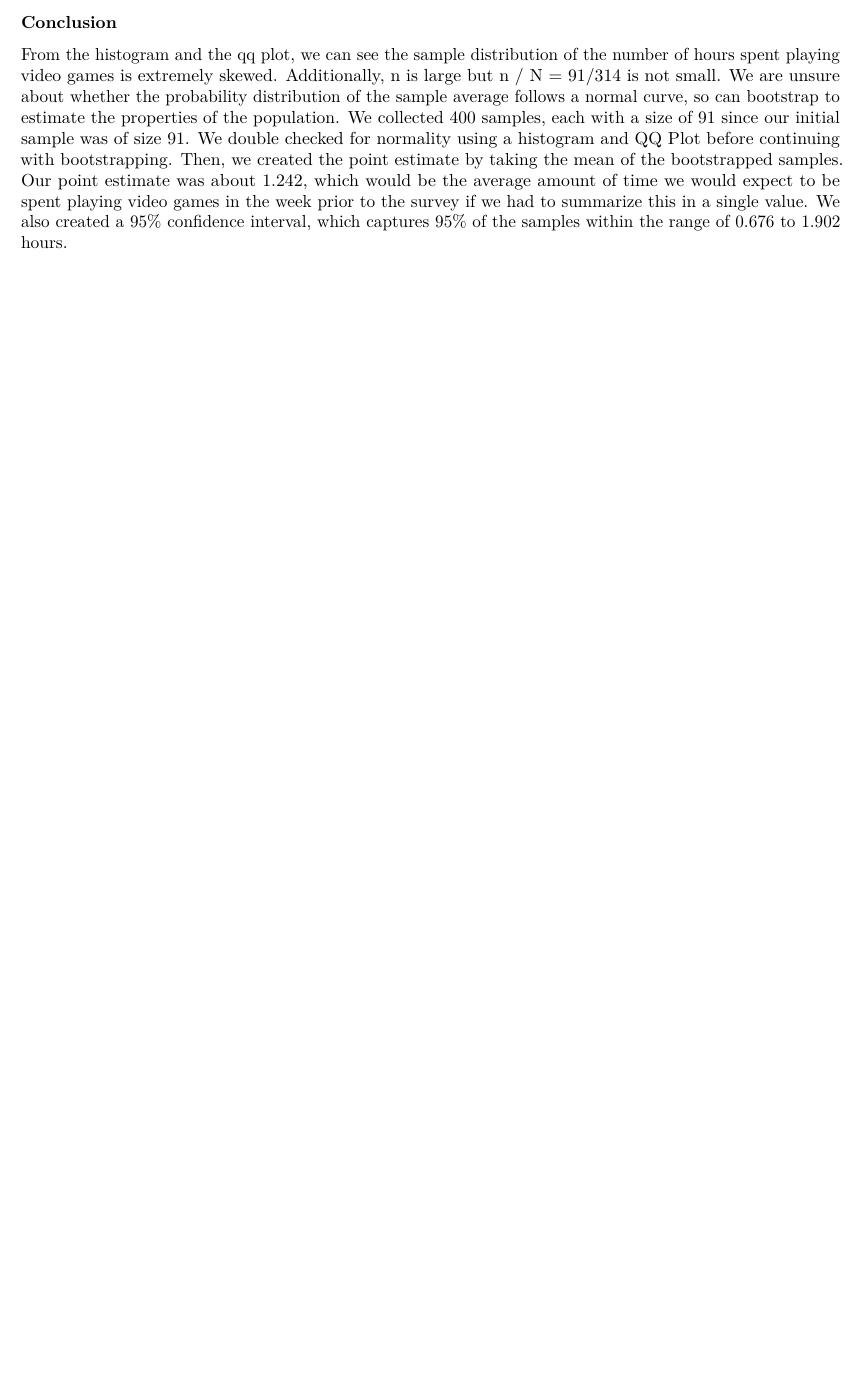
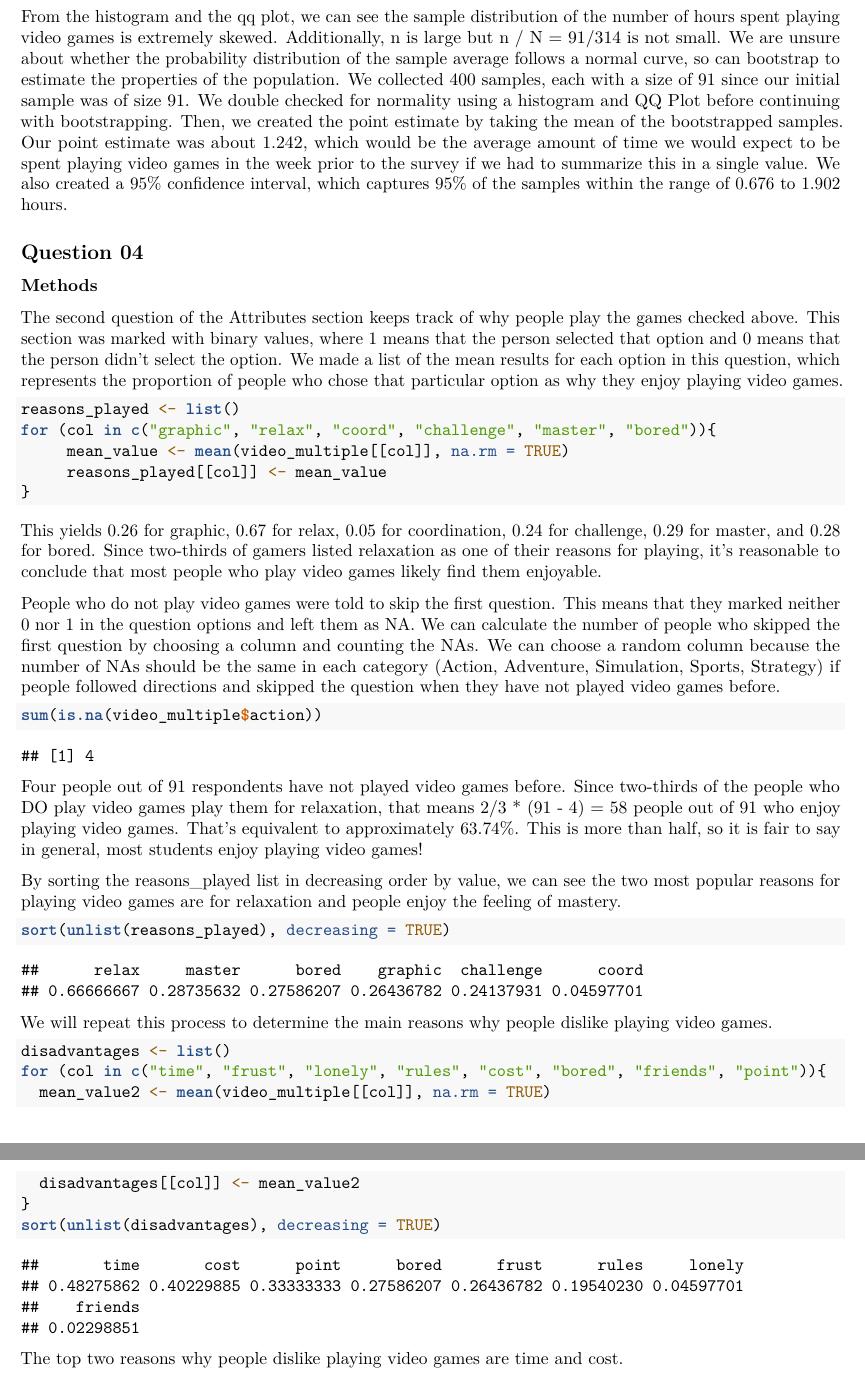
Before and after one commit to heiditam/dsc190_hw2, an R Markdown document (hw2.Rmd): part of page 8 of 8 before the commit and two parts of pages 8 and 9 of 9 after it, the two joined at a grey line, cut at the place of the change, the shorter picture padded with empty space. Rendered offline with R 4.5, knitr and Pandoc, then LaTeX, with nearby package versions.

Commit message:
ADDED TO #4 METHODS -- sat oct 26 2:46 pm

````diff
--- a/hw2.Rmd
+++ b/hw2.Rmd
@@ -167,3 +167,43 @@ The confidence interval estimate average, from about 0.676 to 1.902, means that
 
 ### Conclusion
 From the histogram and the qq plot, we can see the sample distribution of the number of hours spent playing video games is extremely skewed. Additionally, n is large but n / N = 91/314 is not small. We are unsure about whether the probability distribution of the sample average follows a normal curve, so can bootstrap to estimate the properties of the population. We collected 400 samples, each with a size of 91 since our initial sample was of size 91. We double checked for normality using a histogram and QQ Plot before continuing with bootstrapping. Then, we created the point estimate by taking the mean of the bootstrapped samples. Our point estimate was about 1.242, which would be the average amount of time we would expect to be spent playing video games in the week prior to the survey if we had to summarize this in a single value. We also created a 95% confidence interval, which captures 95% of the samples within the range of 0.676 to 1.902 hours.
+
+## Question 04
+### Methods
+The second question of the Attributes section keeps track of why people play the games checked above. This section was marked with binary values, where 1 means that the person selected that option and 0 means that the person didn't select the option. We made a list of the mean results for each option in this question, which represents the proportion of people who chose that particular option as why they enjoy playing video games.
+
+```{r}
+reasons_played <- list()
+for (col in c("graphic", "relax", "coord", "challenge", "master", "bored")){
+     mean_value <- mean(video_multiple[[col]], na.rm = TRUE)
+     reasons_played[[col]] <- mean_value
+}
+```
+
+This yields 0.26 for graphic, 0.67 for relax, 0.05 for coordination, 0.24 for challenge, 0.29 for master, and 0.28 for bored. Since two-thirds of gamers listed relaxation as one of their reasons for playing, it’s reasonable to conclude that most people who play video games likely find them enjoyable.
+
+People who do not play video games were told to skip the first question. This means that they marked neither 0 nor 1 in the question options and left them as NA. We can calculate the number of people who skipped the first question by choosing a column and counting the NAs. We can choose a random column because the number of NAs should be the same in each category (Action, Adventure, Simulation, Sports, Strategy) if people followed directions and skipped the question when they have not played video games before.
+
+```{r}
+sum(is.na(video_multiple$action))
+```
+
+Four people out of 91 respondents have not played video games before. Since two-thirds of the people who DO play video games play them for relaxation, that means 2/3 * (91 - 4)  = 58 people out of 91 who enjoy playing video games. That's equivalent to approximately 63.74%. This is more than half, so it is fair to say in general, most students enjoy playing video games!
+
+By sorting the reasons_played list in decreasing order by value, we can see the two most popular reasons for playing video games are for relaxation and people enjoy the feeling of mastery.
+```{r}
+sort(unlist(reasons_played), decreasing = TRUE)
+```
+
+We will repeat this process to determine the main reasons why people dislike playing video games.
+
+```{r}
+disadvantages <- list()
+for (col in c("time", "frust", "lonely", "rules", "cost", "bored", "friends", "point")){
+  mean_value2 <- mean(video_multiple[[col]], na.rm = TRUE)
+  disadvantages[[col]] <- mean_value2
+}
+sort(unlist(disadvantages), decreasing = TRUE)
+```
+
+The top two reasons why people dislike playing video games are time and cost.
````
Also changed, not shown: hw2.Rmd (2 more changed lines).
